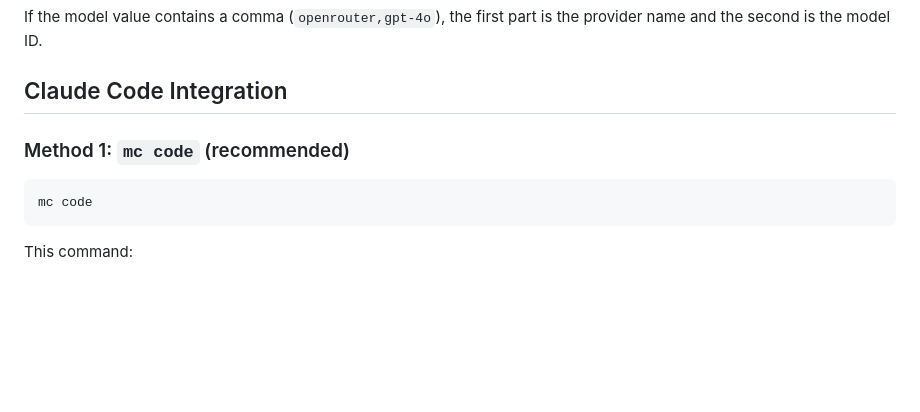
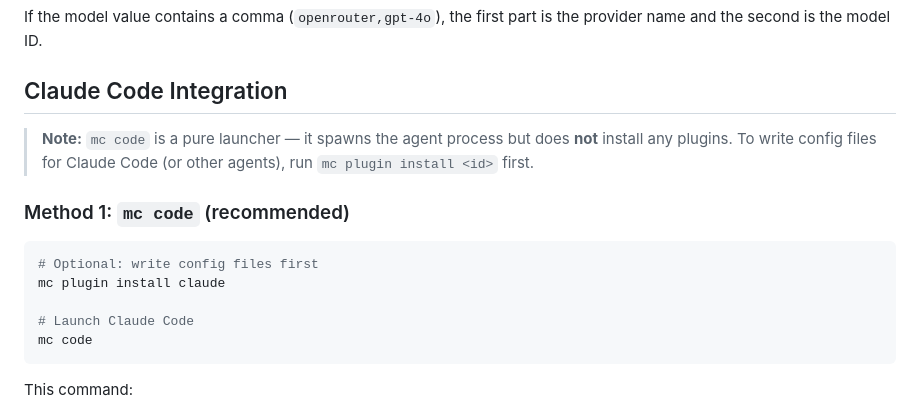
Before and after one commit to yungkei/model-compass, a Markdown page: README.md, the part around the change. Drawn GitHub-style; blank space fills up the shorter version.

Commit message:
clarify mc code does not install plugins in README

````diff
--- a/README.md
+++ b/README.md
@@ -262,9 +262,15 @@ If the model value contains a comma (`openrouter,gpt-4o`), the first part is the
 
 ## Claude Code Integration
 
+> **Note:** `mc code` is a pure launcher — it spawns the agent process but does **not** install any plugins. To write config files for Claude Code (or other agents), run `mc plugin install <id>` first.
+
 ### Method 1: `mc code` (recommended)
 
 ```bash
+# Optional: write config files first
+mc plugin install claude
+
+# Launch Claude Code
 mc code
 ```
 
````
